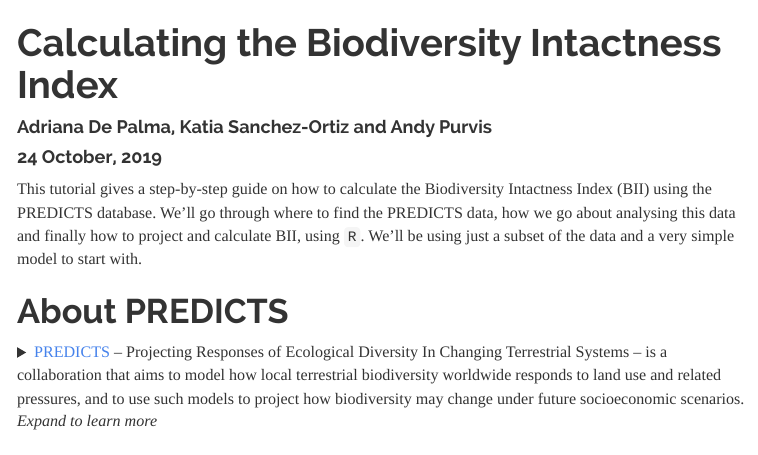
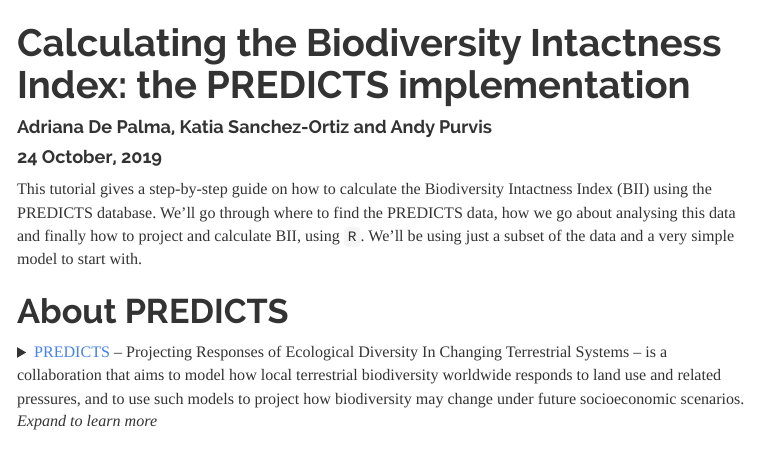
Before and after one commit to adrianadepalma/BII_tutorial, an R Markdown document (bii_example.rmd): the page in a window 1100 px wide, from its top. The pictures show the output file bii_example.html that the author committed with the source, opened offline; menus at the side of the page are left out.

Commit message:
changed title

```diff
--- a/bii_example.rmd
+++ b/bii_example.rmd
@@ -1,5 +1,5 @@
 ---
-title: "Calculating the Biodiversity Intactness Index"
+title: "Calculating the Biodiversity Intactness Index: the PREDICTS implementation"
 author: "Adriana De Palma, Katia Sanchez-Ortiz and Andy Purvis"
 date: '`r format(Sys.time(), "%d %B, %Y")`'
 output:
```
Also changed, not shown: bii_example.html, bii_example.md, bii_example_files/figure-gfm/unnamed-chunk-14-1.png, bii_example_files/figure-gfm/unnamed-chunk-16-1.png, bii_example_files/figure-html/unnamed-chunk-14-1.png, bii_example_files/figure-html/unnamed-chunk-16-1.png.
